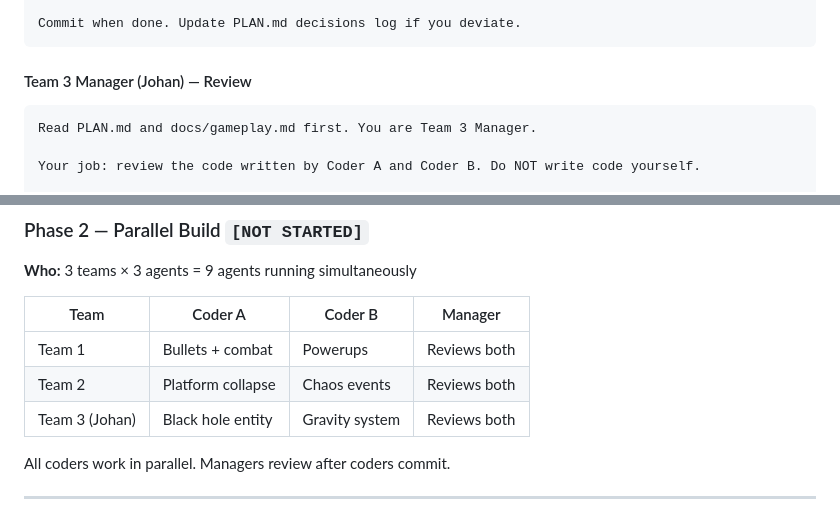
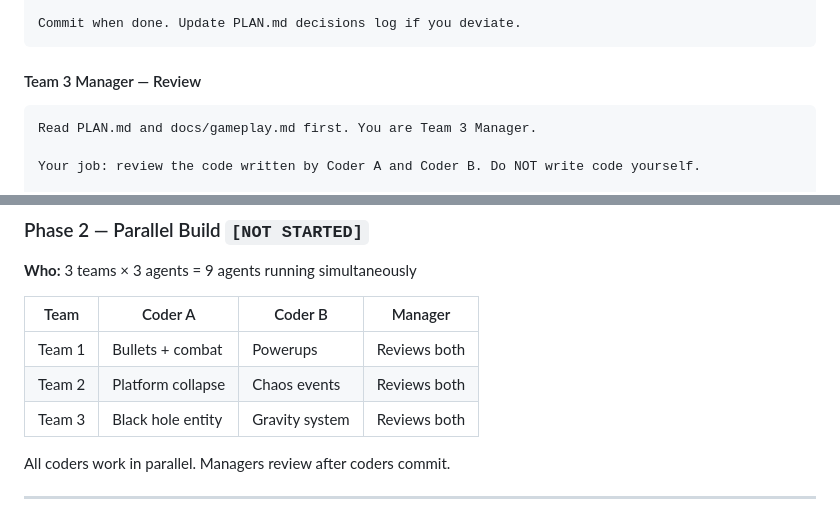
Before and after one commit to reaktor/botfathers, a Markdown page: PLAN.md, 2 parts joined by grey strips. Drawn GitHub-style.

Commit message:
update plan more

````diff
--- a/PLAN.md
+++ b/PLAN.md
@@ -349,7 +349,7 @@ Spec:
 Commit when done. Update PLAN.md decisions log if you deviate.
 ```
 
-#### Team 3 Manager (Johan) — Review
+#### Team 3 Manager — Review
 ```
 Read PLAN.md and docs/gameplay.md first. You are Team 3 Manager.
 
@@ -461,7 +461,7 @@ update(time, delta) {
 |------|---------|---------|---------|
 | Team 1 | Bullets + combat | Powerups | Reviews both |
 | Team 2 | Platform collapse | Chaos events | Reviews both |
-| Team 3 (Johan) | Black hole entity | Gravity system | Reviews both |
+| Team 3 | Black hole entity | Gravity system | Reviews both |
 
 All coders work in parallel. Managers review after coders commit.
 
````
